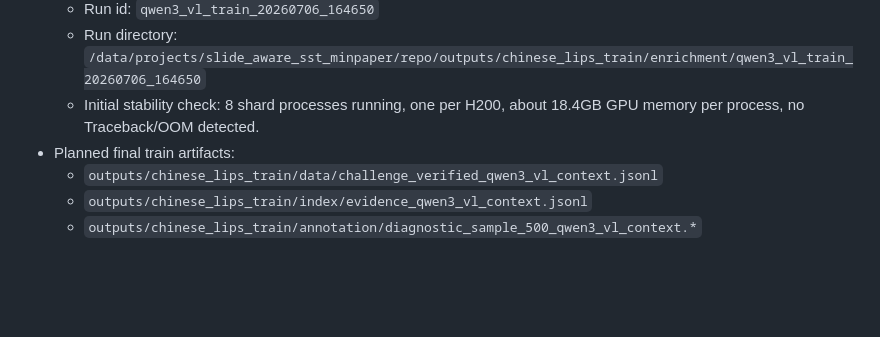
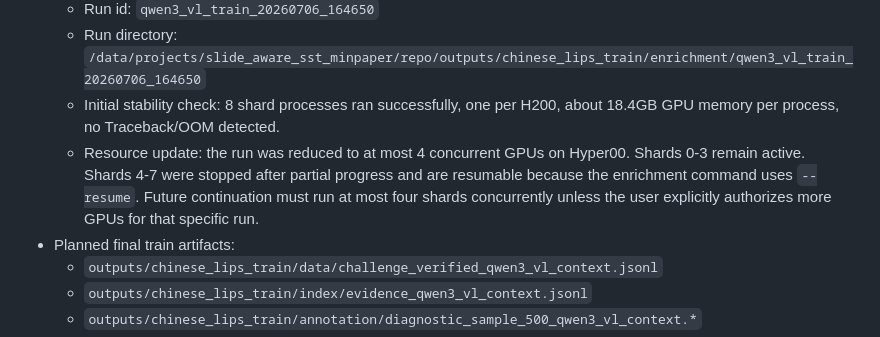
Before and after one commit to luojiaxuan/slide_aware_sst_minpaper, a Markdown page: docs/PROGRESS.md, the part around the change. Rendered like a GitHub page; blank space fills up the shorter version.

```diff
--- a/docs/PROGRESS.md
+++ b/docs/PROGRESS.md
@@ -153,8 +153,13 @@ or a stronger Qwen3-VL variant if available.
   - Run id: `qwen3_vl_train_20260706_164650`
   - Run directory:
     `/data/projects/slide_aware_sst_minpaper/repo/outputs/chinese_lips_train/enrichment/qwen3_vl_train_20260706_164650`
-  - Initial stability check: 8 shard processes running, one per H200, about
-    18.4GB GPU memory per process, no Traceback/OOM detected.
+  - Initial stability check: 8 shard processes ran successfully, one per H200,
+    about 18.4GB GPU memory per process, no Traceback/OOM detected.
+  - Resource update: the run was reduced to at most 4 concurrent GPUs on
+    Hyper00. Shards 0-3 remain active. Shards 4-7 were stopped after partial
+    progress and are resumable because the enrichment command uses `--resume`.
+    Future continuation must run at most four shards concurrently unless the
+    user explicitly authorizes more GPUs for that specific run.
 - Planned final train artifacts:
   - `outputs/chinese_lips_train/data/challenge_verified_qwen3_vl_context.jsonl`
   - `outputs/chinese_lips_train/index/evidence_qwen3_vl_context.jsonl`
```
Also changed, not shown: docs/SOURCE_OF_TRUTH.md (+4 -1 lines).
